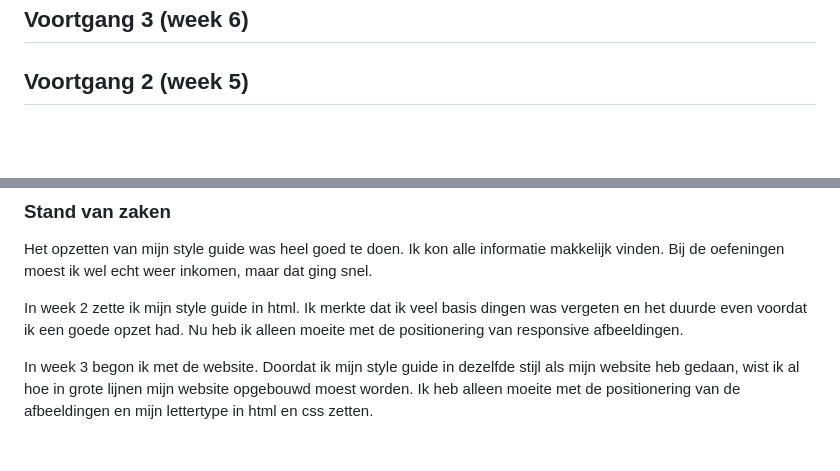
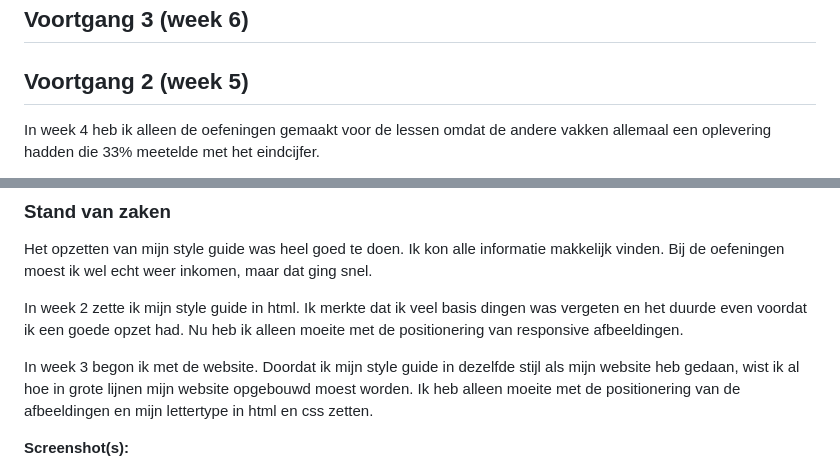
Before and after one commit to babicevl/website-frontend, a Markdown page: readme.md, 2 parts joined by grey strips. GitHub-like rendering; blank space fills up the shorter version.

```diff
--- a/readme.md
+++ b/readme.md
@@ -30,4 +30,5 @@ Markdown cheat cheet: [Hulp bij het schrijven van Markdown](https://github.com/a
 
 ## Voortgang 2 (week 5)
 
+In week 4 heb ik alleen de oefeningen gemaakt voor de lessen omdat de andere vakken allemaal een oplevering hadden die 33% meetelde met het eindcijfer.
 
@@ -45,4 +52,5 @@ In week 2 zette ik mijn style guide in html. Ik merkte dat ik veel basis dingen
 In week 3 begon ik met de website. Doordat ik mijn style guide in dezelfde stijl als mijn website heb gedaan, wist ik al hoe in grote lijnen mijn website opgebouwd moest worden. Ik heb alleen moeite met de positionering van de afbeeldingen en mijn lettertype in html en css zetten.
 
 
+**Screenshot(s):**
 
```
Also changed, not shown: other parts of readme.md (+7 -2 lines), images/astro1.png (added), images/astro2.png (added), images/website3.png (added), images/wesbite2.png (added), 3 other files.
